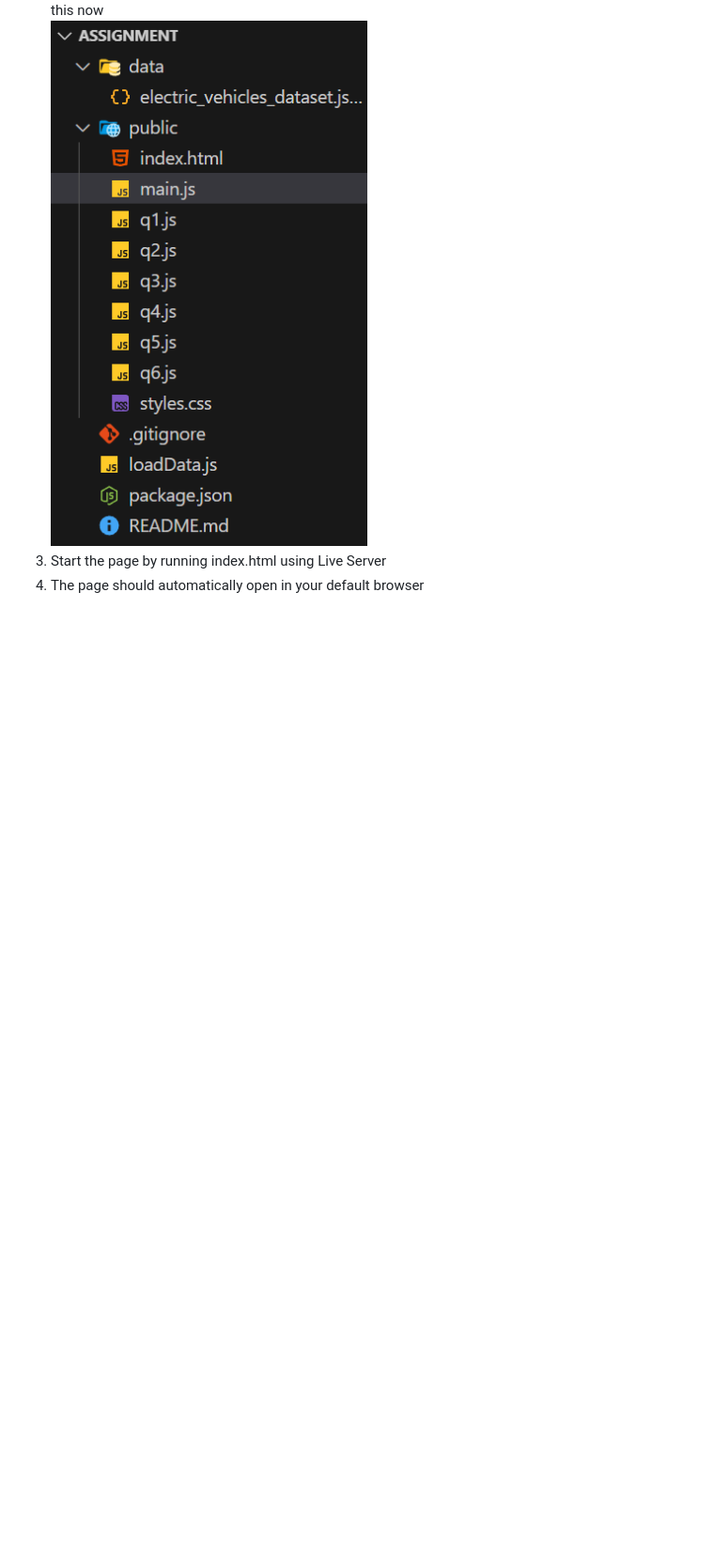
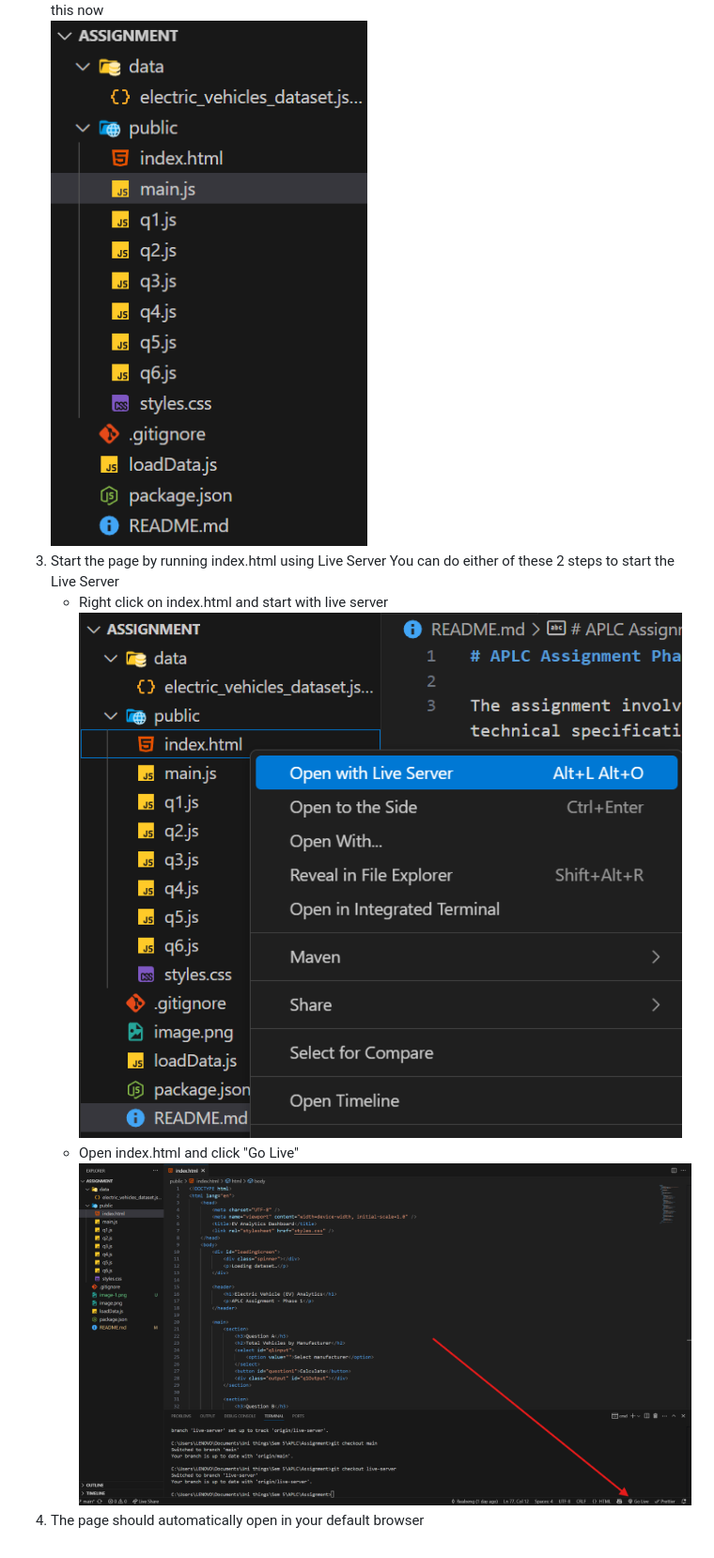
Before and after one commit to Realxeng/ElectricVehicle-Analytics, a Markdown page: README.md, the part around the change. Shown: that part at 94% size. GitHub-like rendering; pictures changed too: image-1.png (added), image-2.png (added); blank space fills up the shorter version.

Commit message:
Updated README to cover options of starting the server

```diff
--- a/README.md
+++ b/README.md
@@ -20,4 +20,9 @@ Phase 1 require to use imperative programming approach to perform the following
    Your folder should look like this now
    ![Screenshot of the directory](image.png)
 3. Start the page by running index.html using Live Server
+   You can do either of these 2 steps to start the Live Server
+    - Right click on index.html and start with live server
+      ![Right click on index.html and start with live server](image-1.png)
+    - Open index.html and click "Go Live"
+      ![Open index.html and click "Go Live"](image-2.png)
 4. The page should automatically open in your default browser
```
